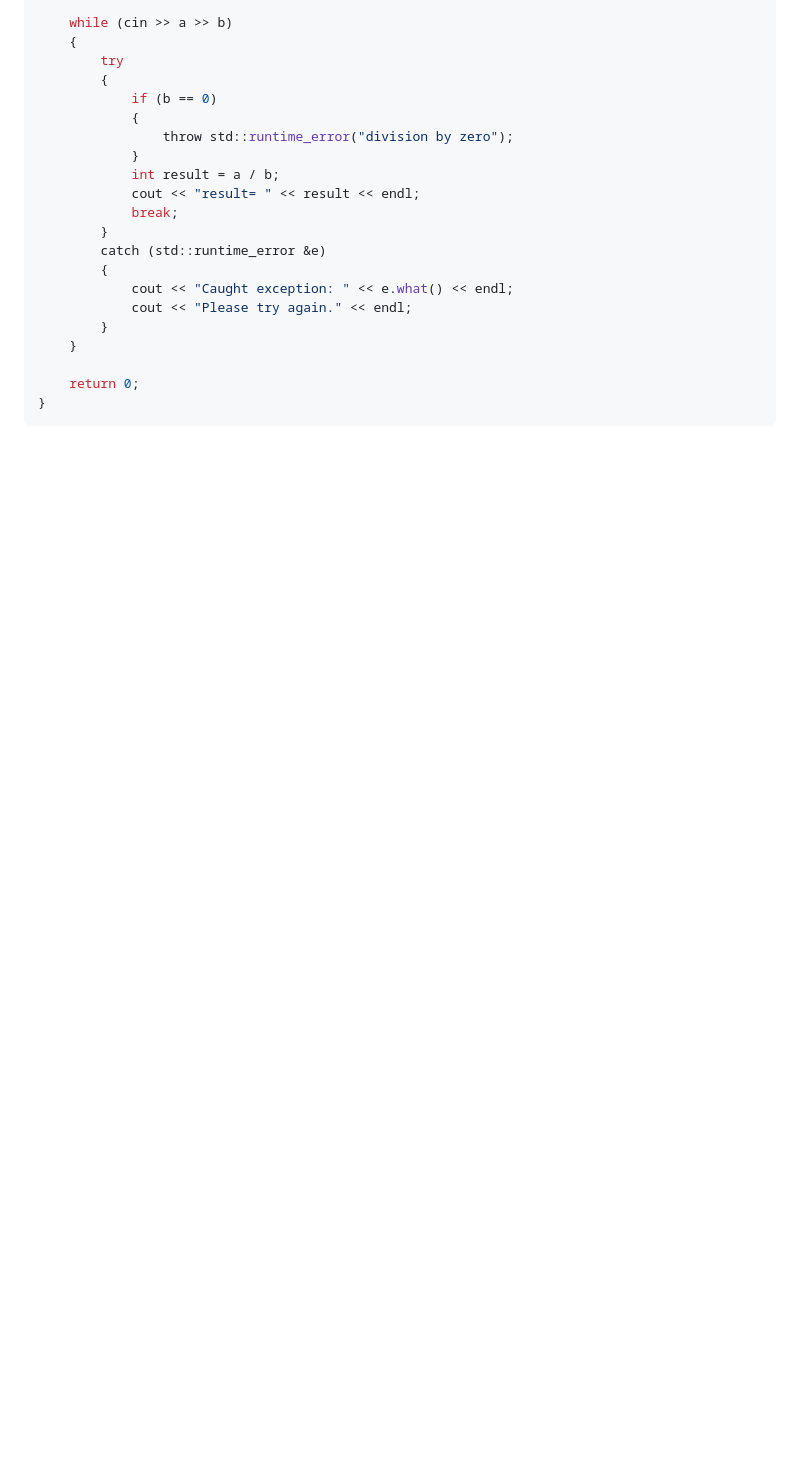
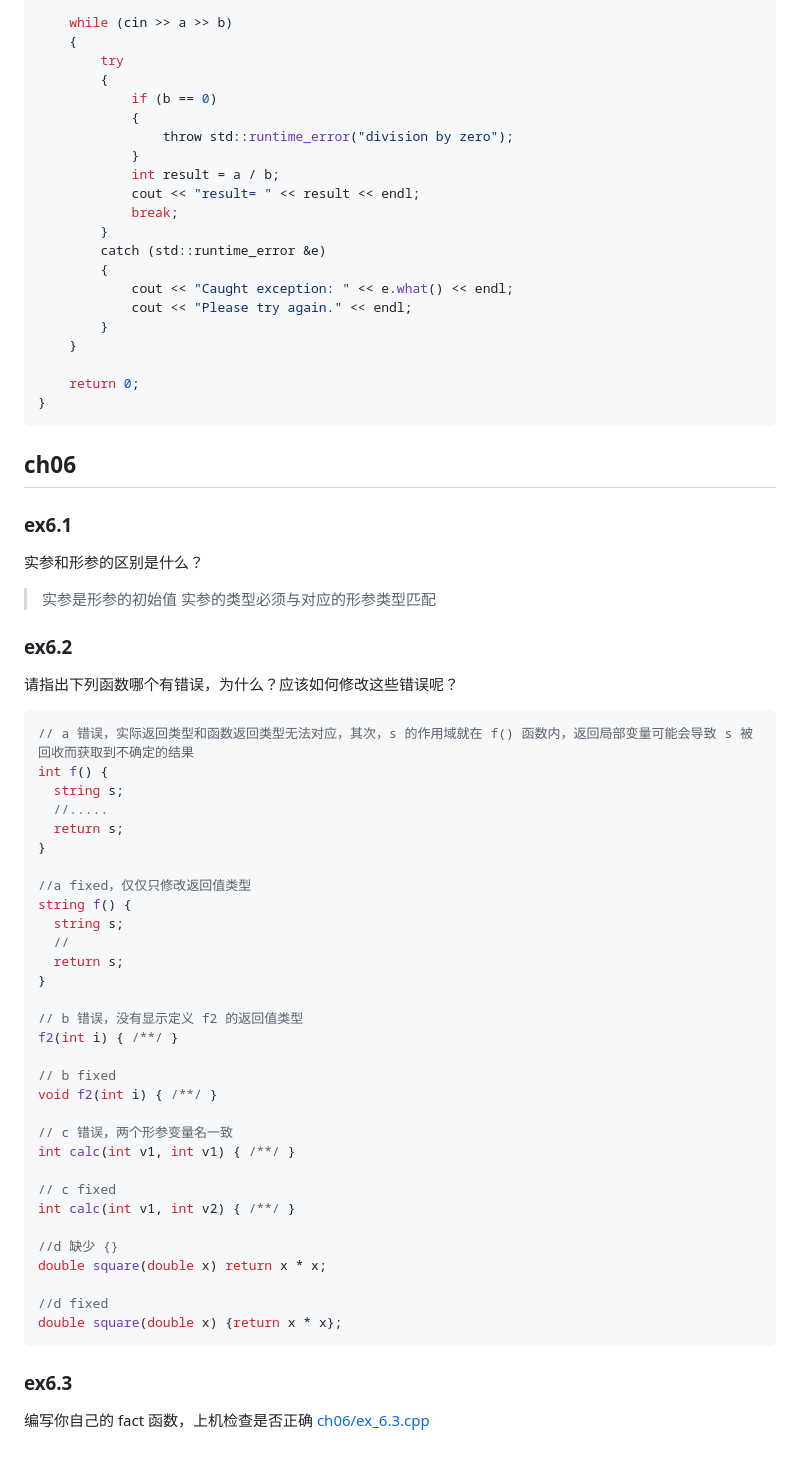
Before and after one commit to qwli7/cpp-all, a Markdown page: CppPrimer5th/README.md, the part around the change. Rendered like a GitHub page; blank space fills up the shorter version.

````diff
--- a/CppPrimer5th/README.md
+++ b/CppPrimer5th/README.md
@@ -2164,3 +2164,50 @@ int main()
     return 0;
 }
 ```
+
+
+## ch06
+### ex6.1
+实参和形参的区别是什么？
+> 实参是形参的初始值
+> 实参的类型必须与对应的形参类型匹配
+
+### ex6.2
+请指出下列函数哪个有错误，为什么？应该如何修改这些错误呢？
+```cpp
+// a 错误，实际返回类型和函数返回类型无法对应，其次，s 的作用域就在 f() 函数内，返回局部变量可能会导致 s 被回收而获取到不确定的结果
+int f() {
+  string s;
+  //.....
+  return s;
+}
+
+//a fixed，仅仅只修改返回值类型
+string f() {
+  string s;
+  //
+  return s;
+}
+
+// b 错误，没有显示定义 f2 的返回值类型
+f2(int i) { /**/ }
+
+// b fixed
+void f2(int i) { /**/ }
+
+// c 错误，两个形参变量名一致
+int calc(int v1, int v1) { /**/ }
+
+// c fixed
+int calc(int v1, int v2) { /**/ }
+
+//d 缺少 {}
+double square(double x) return x * x;
+
+//d fixed
+double square(double x) {return x * x};
+```
+
+### ex6.3
+编写你自己的 fact 函数，上机检查是否正确
+[ch06/ex_6.3.cpp](ch06/ex_6.3.cpp)
````
